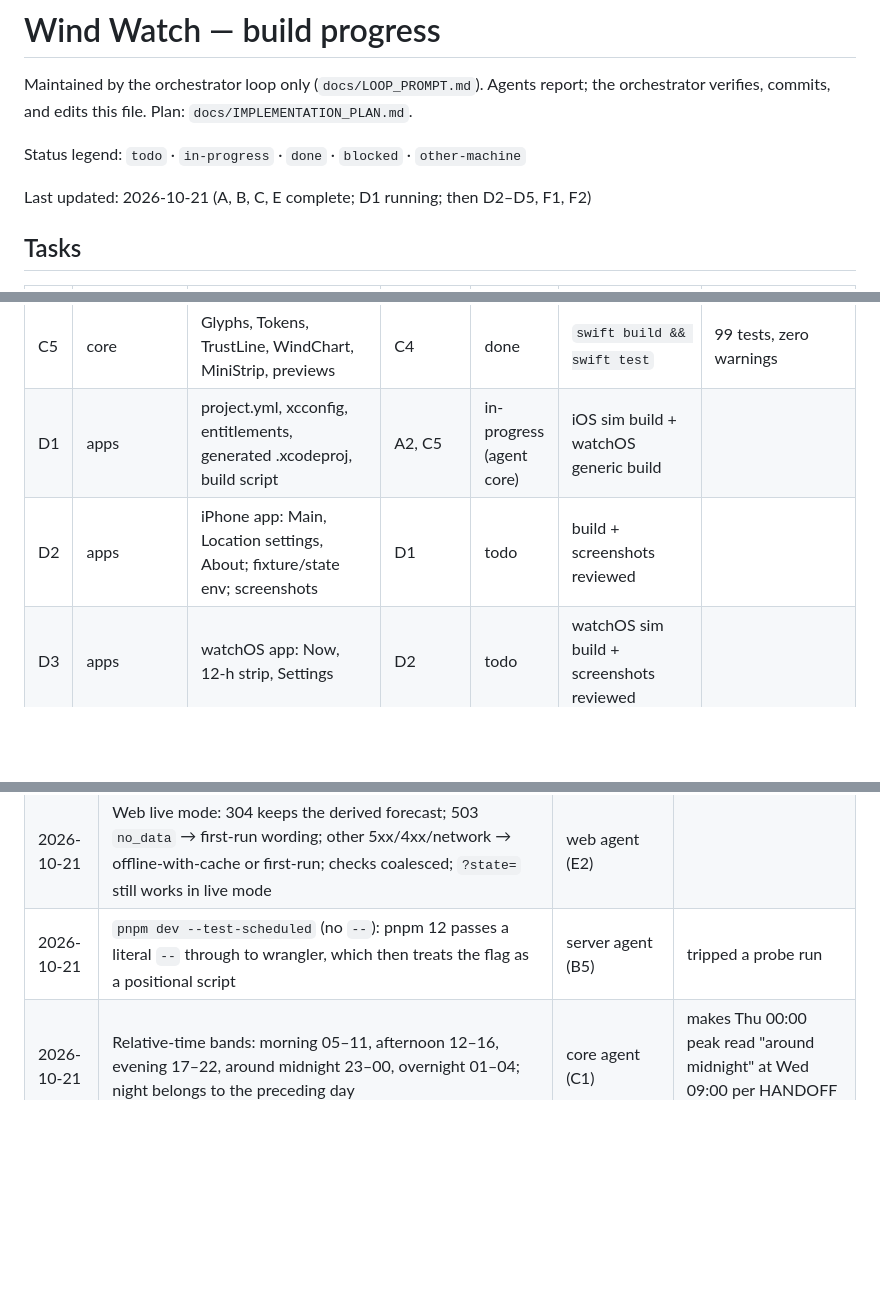
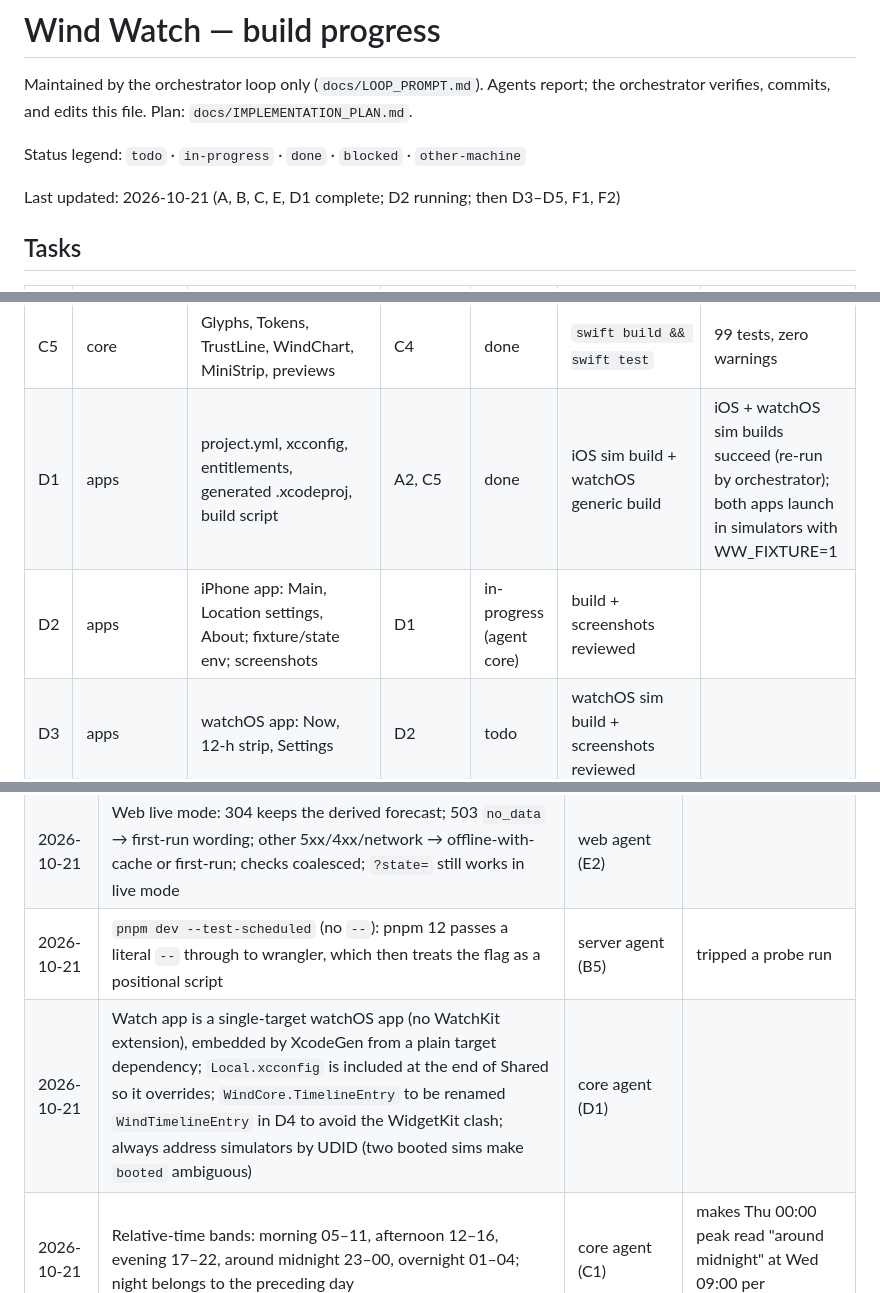
Before and after one commit to henryrose/wind-watch, a Markdown page: progress.md, 3 parts joined by grey strips. Rendered like a GitHub page; blank space fills up the shorter version.

Commit message:
progress: D1 done; dispatch D2
Co-Authored-By: Claude Fable 5.1 <noreply@anthropic.com>

```diff
--- a/progress.md
+++ b/progress.md
@@ -5,7 +5,7 @@ verifies, commits, and edits this file. Plan: `docs/IMPLEMENTATION_PLAN.md`.
 
 Status legend: `todo` · `in-progress` · `done` · `blocked` · `other-machine`
 
-Last updated: 2026-10-21 (A, B, C, E complete; D1 running; then D2–D5, F1, F2)
+Last updated: 2026-10-21 (A, B, C, E, D1 complete; D2 running; then D3–D5, F1, F2)
 
 ## Tasks
 
@@ -24,8 +24,8 @@ Last updated: 2026-10-21 (A, B, C, E complete; D1 running; then D2–D5, F1, F2)
 | C3 | core | WindClient + AppGroupStore + tests | C2 | done | `swift test` |  e4beb88; 74 tests |
 | C4 | core | TimelineBuilder + tests | C3 | done | `swift test` |  84 tests |
 | C5 | core | Glyphs, Tokens, TrustLine, WindChart, MiniStrip, previews | C4 | done | `swift build && swift test` |  99 tests, zero warnings |
-| D1 | apps | project.yml, xcconfig, entitlements, generated .xcodeproj, build script | A2, C5 | in-progress (agent core) | iOS sim build + watchOS generic build | |
-| D2 | apps | iPhone app: Main, Location settings, About; fixture/state env; screenshots | D1 | todo | build + screenshots reviewed | |
+| D1 | apps | project.yml, xcconfig, entitlements, generated .xcodeproj, build script | A2, C5 | done | iOS sim build + watchOS generic build |  iOS + watchOS sim builds succeed (re-run by orchestrator); both apps launch in simulators with WW_FIXTURE=1 |
+| D2 | apps | iPhone app: Main, Location settings, About; fixture/state env; screenshots | D1 | in-progress (agent core) | build + screenshots reviewed | |
 | D3 | apps | watchOS app: Now, 12-h strip, Settings | D2 | todo | watchOS sim build + screenshots reviewed | |
 | D4 | apps | Complications: provider + 4 families + previews | D3 | todo | watchOS sim build; complication on a face screenshotted | |
 | D5 | apps | Custom-location sync (WatchConnectivity) + watch toggle | D4 | todo | both compiles + WindCore test | |
@@ -67,6 +67,7 @@ Last updated: 2026-10-21 (A, B, C, E complete; D1 running; then D2–D5, F1, F2)
 | 2026-10-21 | Worker tests mock upstream with `vi.stubGlobal("fetch")` (no `fetchMock` in pool-workers 0.23 or vitest-plugin 1.4); stayed on pool-workers. Custom cache key rounds to 2 dp; cached copy max-age 600, client sees no-cache; non-GET → 404 | server agent (B4) | brief's codemod fallback would not have helped |
 | 2026-10-21 | Web live mode: 304 keeps the derived forecast; 503 `no_data` → first-run wording; other 5xx/4xx/network → offline-with-cache or first-run; checks coalesced; `?state=` still works in live mode | web agent (E2) | |
 | 2026-10-21 | `pnpm dev --test-scheduled` (no `--`): pnpm 12 passes a literal `--` through to wrangler, which then treats the flag as a positional script | server agent (B5) | tripped a probe run |
+| 2026-10-21 | Watch app is a single-target watchOS app (no WatchKit extension), embedded by XcodeGen from a plain target dependency; `Local.xcconfig` is included at the end of Shared so it overrides; `WindCore.TimelineEntry` to be renamed `WindTimelineEntry` in D4 to avoid the WidgetKit clash; always address simulators by UDID (two booted sims make `booted` ambiguous) | core agent (D1) | |
 | 2026-10-21 | Relative-time bands: morning 05–11, afternoon 12–16, evening 17–22, around midnight 23–00, overnight 01–04; night belongs to the preceding day | core agent (C1) | makes Thu 00:00 peak read "around midnight" at Wed 09:00 per HANDOFF §8.1 |
 
 ## Questions for Henry (loop proceeds on the stated default)
```
Also changed, not shown: other parts of progress.md (+1 -0 lines).
